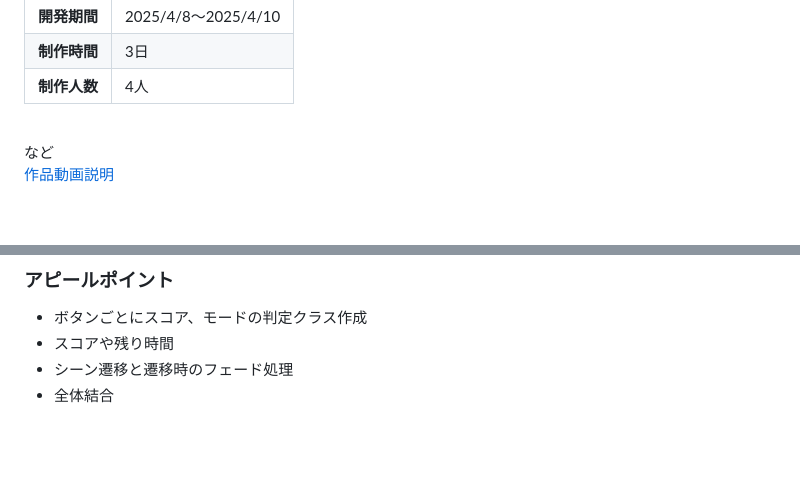
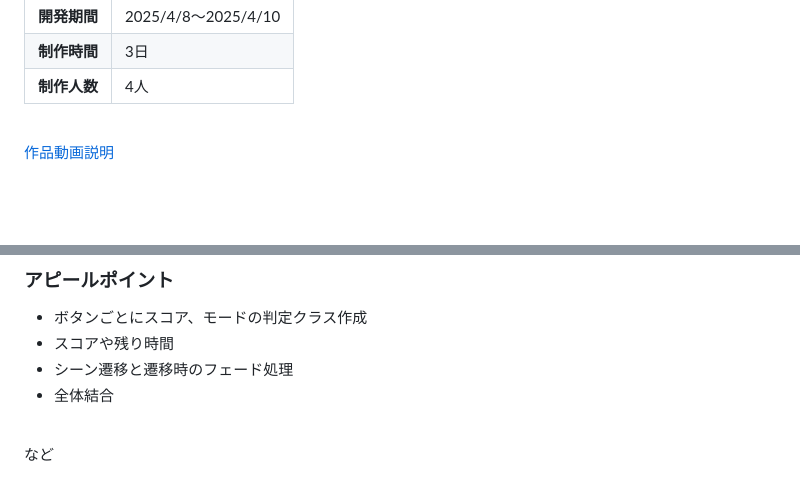
Before and after one commit to araioudai/BrightFuture, a Markdown page: README.md, 2 parts joined by grey strips. GitHub-like rendering; blank space fills up the shorter version.

Commit message:
最終調整

```diff
--- a/README.md
+++ b/README.md
@@ -16,9 +16,6 @@
 |**開発期間**|2025/4/8～2025/4/10|
 |**制作時間**|3日|
 |**制作人数**|4人|
-
-<br>
-など
 
 <br>
 
@@ -103,3 +100,5 @@ flowchart LR
 - スコアや残り時間
 - シーン遷移と遷移時のフェード処理
 - 全体結合
+<br>
+など
```
